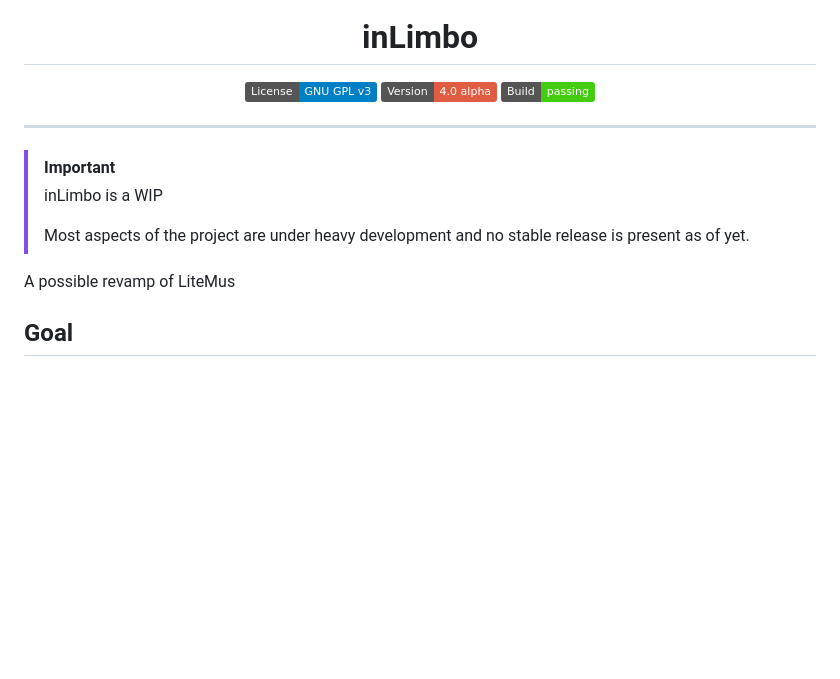
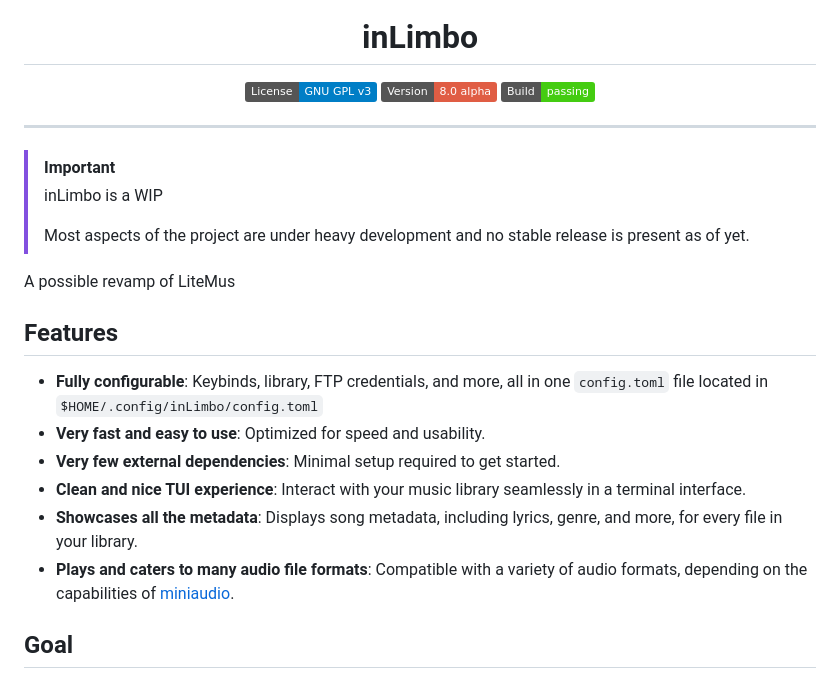
Before and after one commit to nots1dd/inLimbo, a Markdown page: README.md, the part around the change. GitHub-like rendering; badges without logos; blank space fills up the shorter version.

```diff
--- a/README.md
+++ b/README.md
@@ -8,7 +8,7 @@
 
 <p align="center">
   <img src="https://img.shields.io/badge/License-GNU GPL%20v3-blue" alt="License" />
-  <img src="https://img.shields.io/badge/Version-4.0%20alpha-red" alt="Version" />
+  <img src="https://img.shields.io/badge/Version-8.0%20alpha-red" alt="Version" />
   <img src="https://img.shields.io/badge/Build-passing-brightgreen" alt="Build" />
 </p>
 
@@ -23,6 +23,15 @@
 >
 
 A possible revamp of LiteMus
+
+## Features
+
+- **Fully configurable**: Keybinds, library, FTP credentials, and more, all in one `config.toml` file located in `$HOME/.config/inLimbo/config.toml`
+- **Very fast and easy to use**: Optimized for speed and usability.
+- **Very few external dependencies**: Minimal setup required to get started.
+- **Clean and nice TUI experience**: Interact with your music library seamlessly in a terminal interface.
+- **Showcases all the metadata**: Displays song metadata, including lyrics, genre, and more, for every file in your library.
+- **Plays and caters to many audio file formats**: Compatible with a variety of audio formats, depending on the capabilities of [miniaudio](https://github.com/mackron/miniaudio).
 
 ## Goal
 
```
